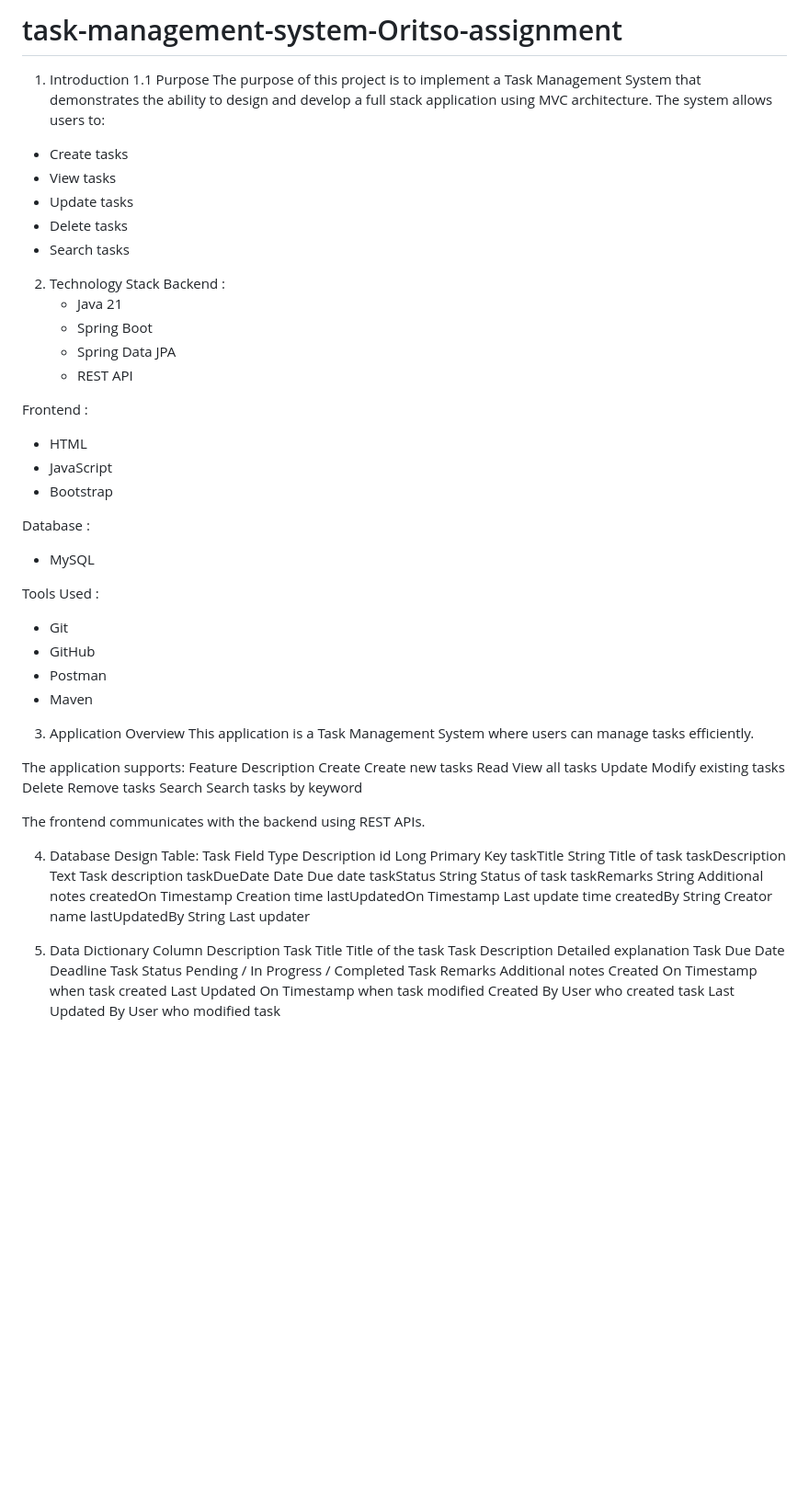
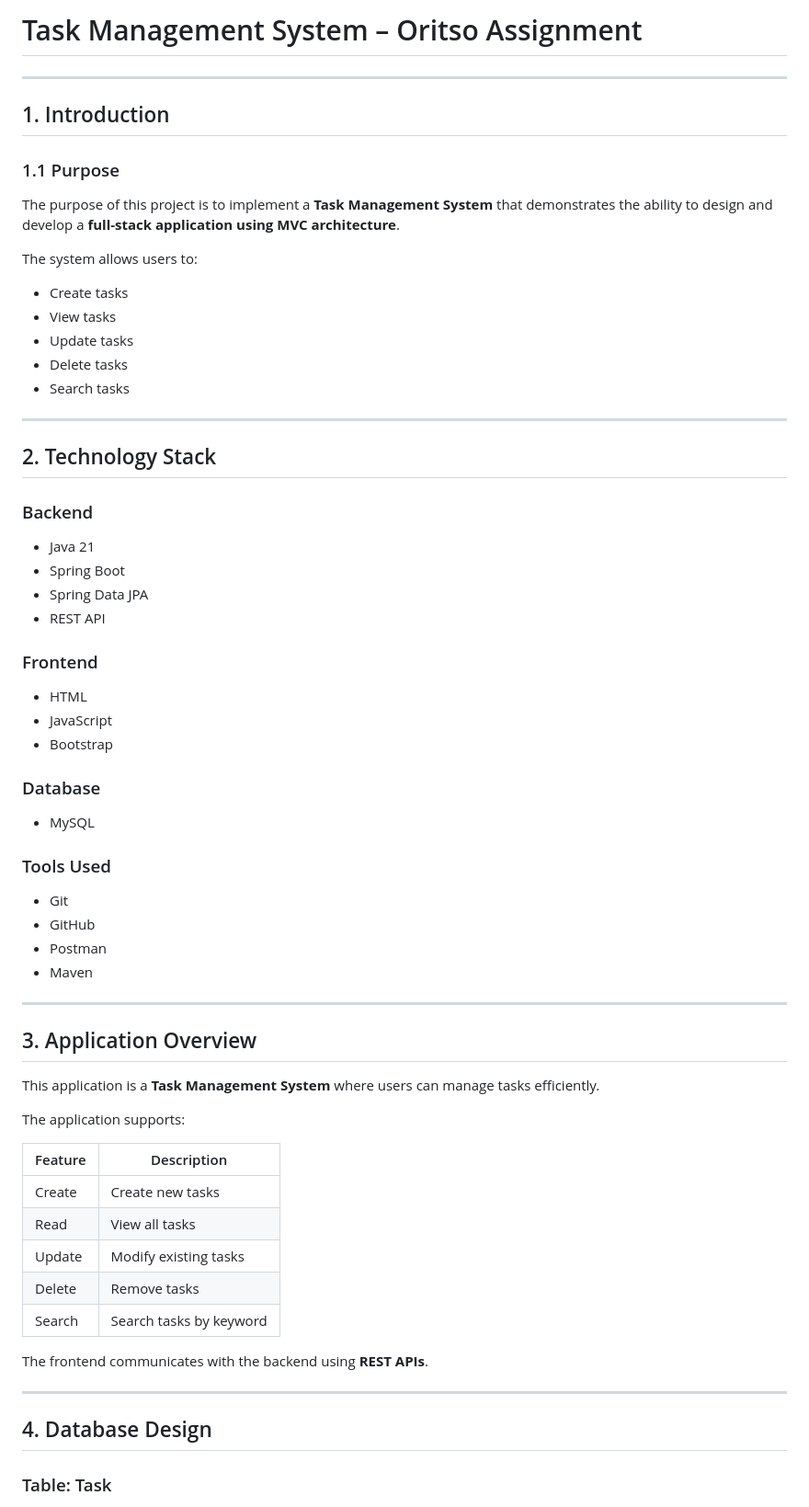
Before and after one commit to Snehakaushik/task-management-system-Oritso-assignment, a Markdown page: README.md, the part around one of its changes. Shown at 92% size. Drawn GitHub-style; blank space fills up the shorter version.

```diff
--- a/README.md
+++ b/README.md
@@ -1,76 +1,66 @@
-# task-management-system-Oritso-assignment
+# Task Management System – Oritso Assignment
 
-1. Introduction
-1.1 Purpose
-The purpose of this project is to implement a Task Management System that demonstrates the ability to design and develop a full stack application using MVC architecture.
+---
+
+## 1. Introduction
+
+### 1.1 Purpose
+
+The purpose of this project is to implement a **Task Management System** that demonstrates the ability to design and develop a **full-stack application using MVC architecture**.
+
 The system allows users to:
+
 - Create tasks
 - View tasks
 - Update tasks
 - Delete tasks
 - Search tasks
 
+---
 
-2. Technology Stack
- Backend :
-   - Java 21
-   - Spring Boot
-   - Spring Data JPA
-   - REST API
+## 2. Technology Stack
 
- Frontend :
-   - HTML
-   - JavaScript
-   - Bootstrap
+### Backend
+- Java 21
+- Spring Boot
+- Spring Data JPA
+- REST API
 
- Database :
-   - MySQL
+### Frontend
+- HTML
+- JavaScript
+- Bootstrap
 
- Tools Used :
-   - Git
-   - GitHub
-   - Postman
-   - Maven
+### Database
+- MySQL
 
+### Tools Used
+- Git
+- GitHub
+- Postman
+- Maven
 
-3. Application Overview
-This application is a Task Management System where users can manage tasks efficiently.
+---
+
+## 3. Application Overview
+
+This application is a **Task Management System** where users can manage tasks efficiently.
 
 The application supports:
-Feature           	Description
-Create	            Create new tasks
-Read	              View all tasks
-Update	            Modify existing tasks
-Delete	            Remove tasks
-Search	            Search tasks by keyword
 
-The frontend communicates with the backend using REST APIs.
+| Feature | Description |
+|--------|-------------|
+| Create | Create new tasks |
+| Read | View all tasks |
+| Update | Modify existing tasks |
+| Delete | Remove tasks |
+| Search | Search tasks by keyword |
 
+The frontend communicates with the backend using **REST APIs**.
 
-4. Database Design
-Table: Task
-Field	                Type	             Description
-id	                  Long	             Primary Key
-taskTitle	            String	           Title of task
-taskDescription	      Text	             Task description
-taskDueDate	          Date	             Due date
-taskStatus	          String	           Status of task
-taskRemarks	          String	           Additional notes
-createdOn	            Timestamp	         Creation time
-lastUpdatedOn	        Timestamp	         Last update time
-createdBy	            String	           Creator name
-lastUpdatedBy       	String	           Last updater
+---
 
+## 4. Database Design
 
-5. Data Dictionary
-Column	                     Description
-Task Title	                 Title of the task
-Task Description	           Detailed explanation
-Task Due Date	               Deadline
-Task Status	                 Pending / In Progress / Completed
-Task Remarks	               Additional notes
-Created On	                 Timestamp when task created
-Last Updated On	             Timestamp when task modified
-Created By	                 User who created task
-Last Updated By              User who modified task
+### Table: Task
 
```
Also changed, not shown: other parts of README.md (+97 -44 lines).
